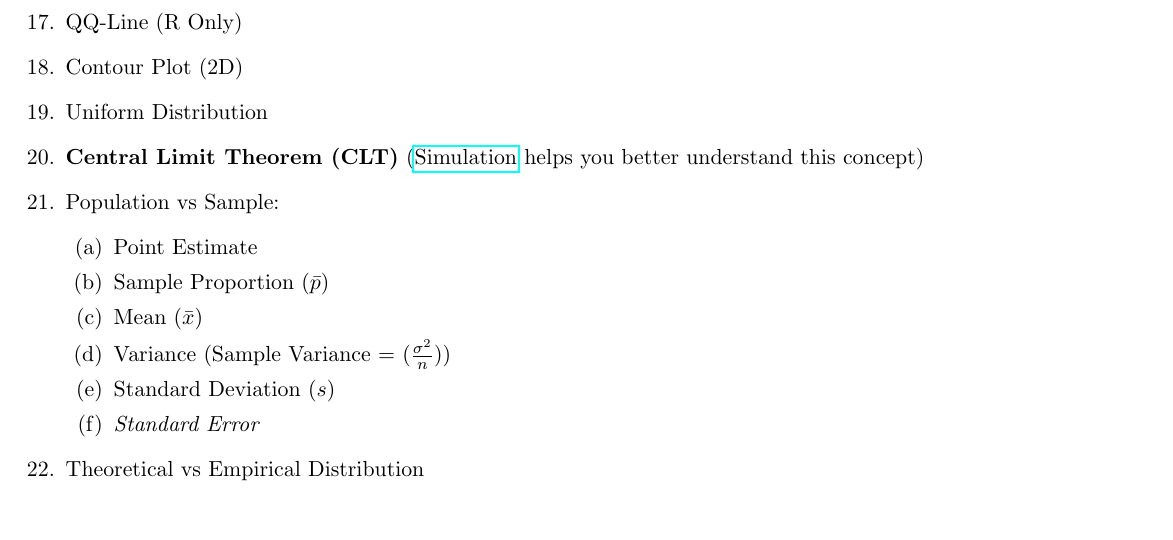
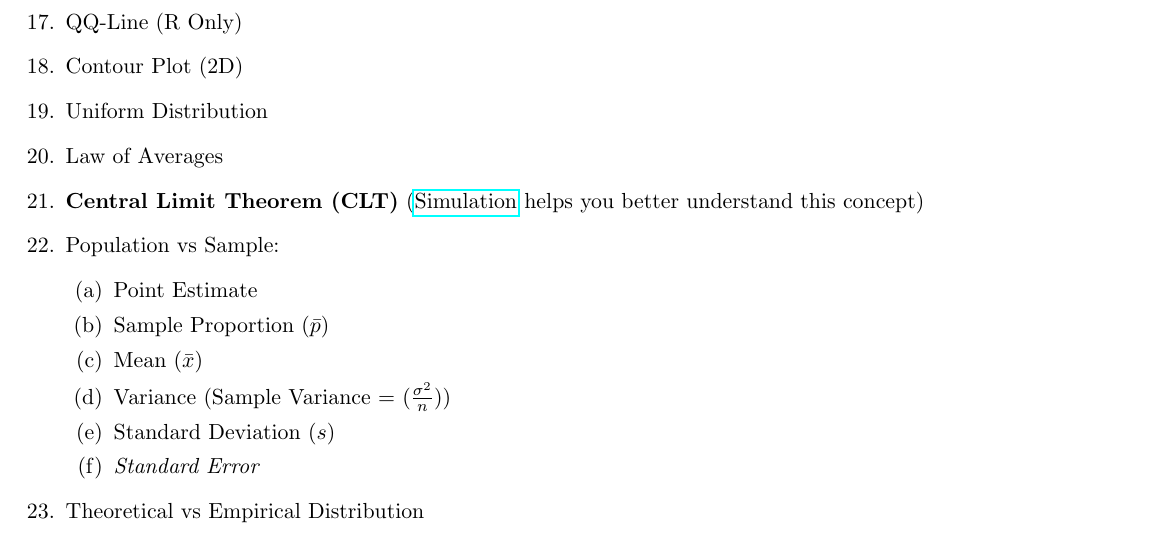
Before and after one commit to dvpramodkumar/notes, a LaTeX document (Statistics/Basic_Statistics.tex): part of page 3 of 5, cut so that both start at the same text. Compiled offline with pdfLaTeX.

Commit message:
Updated TeX file

```diff
--- a/Statistics/Basic_Statistics.tex
+++ b/Statistics/Basic_Statistics.tex
@@ -112,6 +112,7 @@
 		\item QQ-Line (R Only)
 		\item Contour Plot (2D)
 		\item Uniform Distribution
+		\item Law of Averages
 		\item \textbf{Central Limit Theorem (CLT)} (\href{http://onlinestatbook.com/2/sampling_distributions/clt_demo.html}{Simulation} helps you better understand this concept)
 		\item Population vs Sample:
 		\begin{enumerate}
```
Also changed, not shown: Statistics/Basic_Statistics.pdf.
